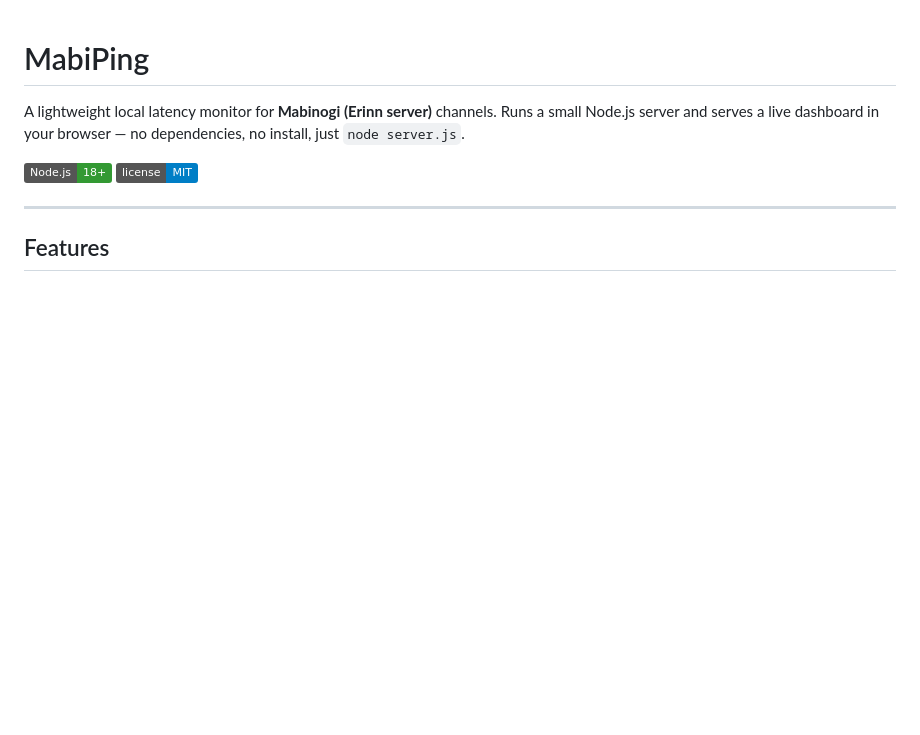
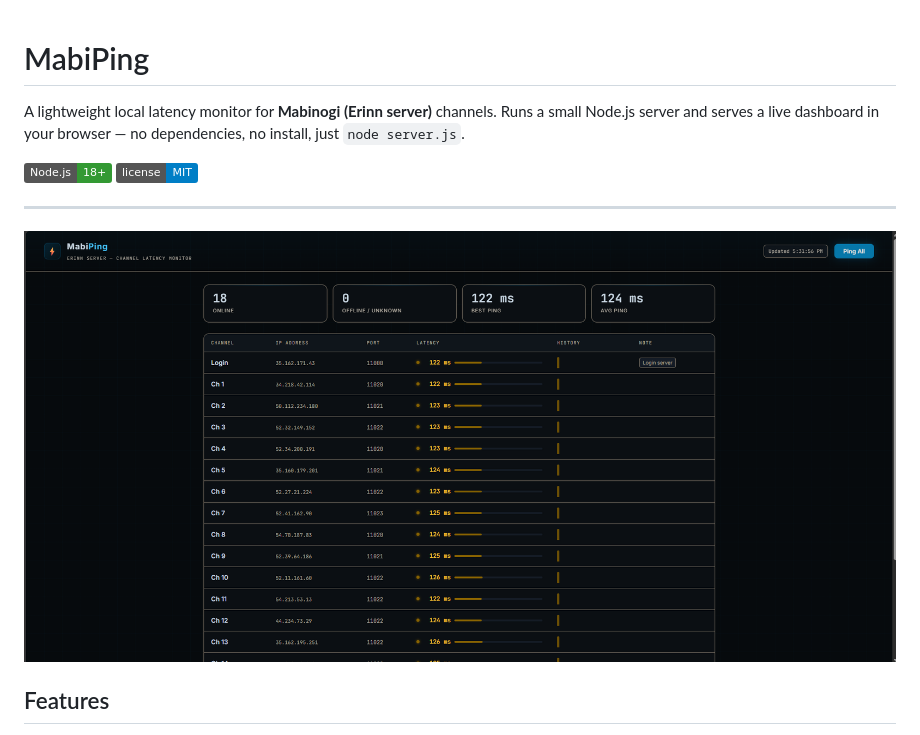
Before and after one commit to RamenFighter03/Mabi-Ping-Tool, a Markdown page: README.md, the part around the change. Rendered like a GitHub page; pictures changed too: screenshots/preview.png (added); badges without logos; blank space fills up the shorter version.

Commit message:
Add screenshot and update README

```diff
--- a/README.md
+++ b/README.md
@@ -6,6 +6,8 @@ A lightweight local latency monitor for **Mabinogi (Erinn server)** channels. Ru
 ![License](https://img.shields.io/badge/license-MIT-blue?style=flat)
 
 ---
+
+![MabiPing Dashboard](screenshots/preview.png)
 
 ## Features
 
```
